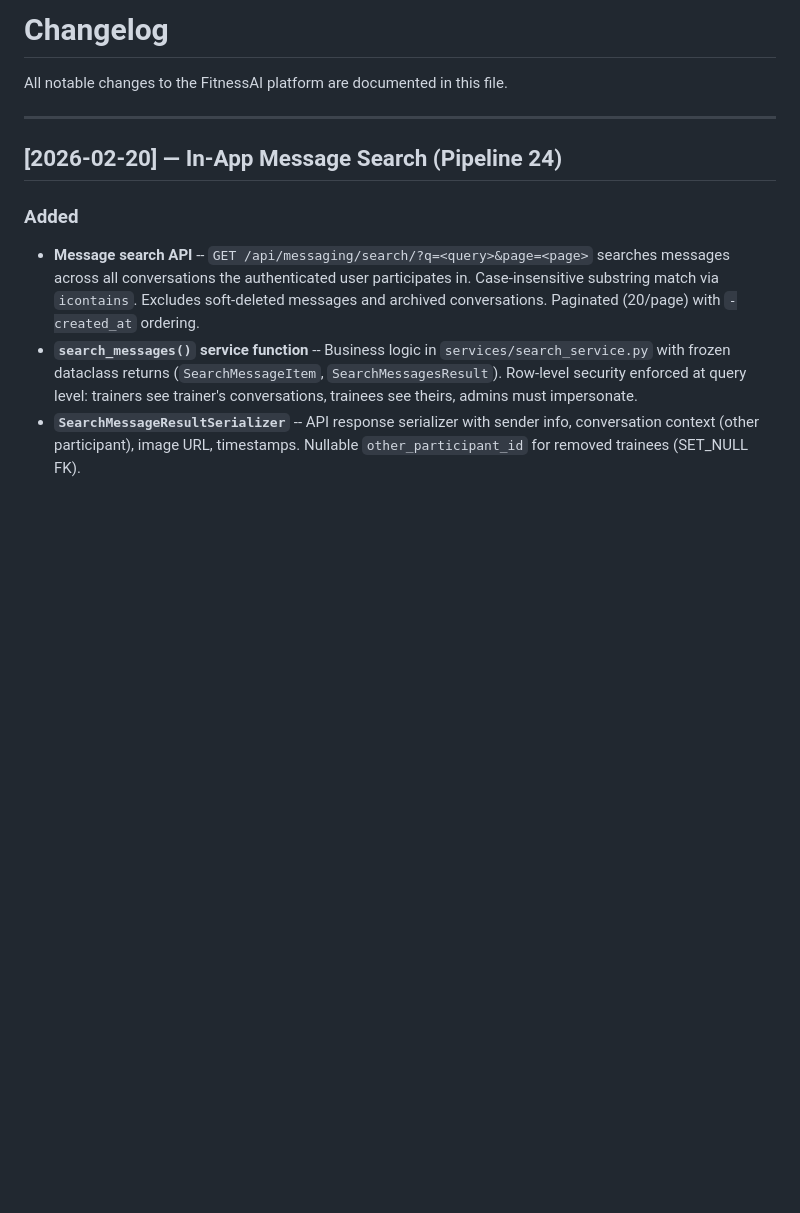
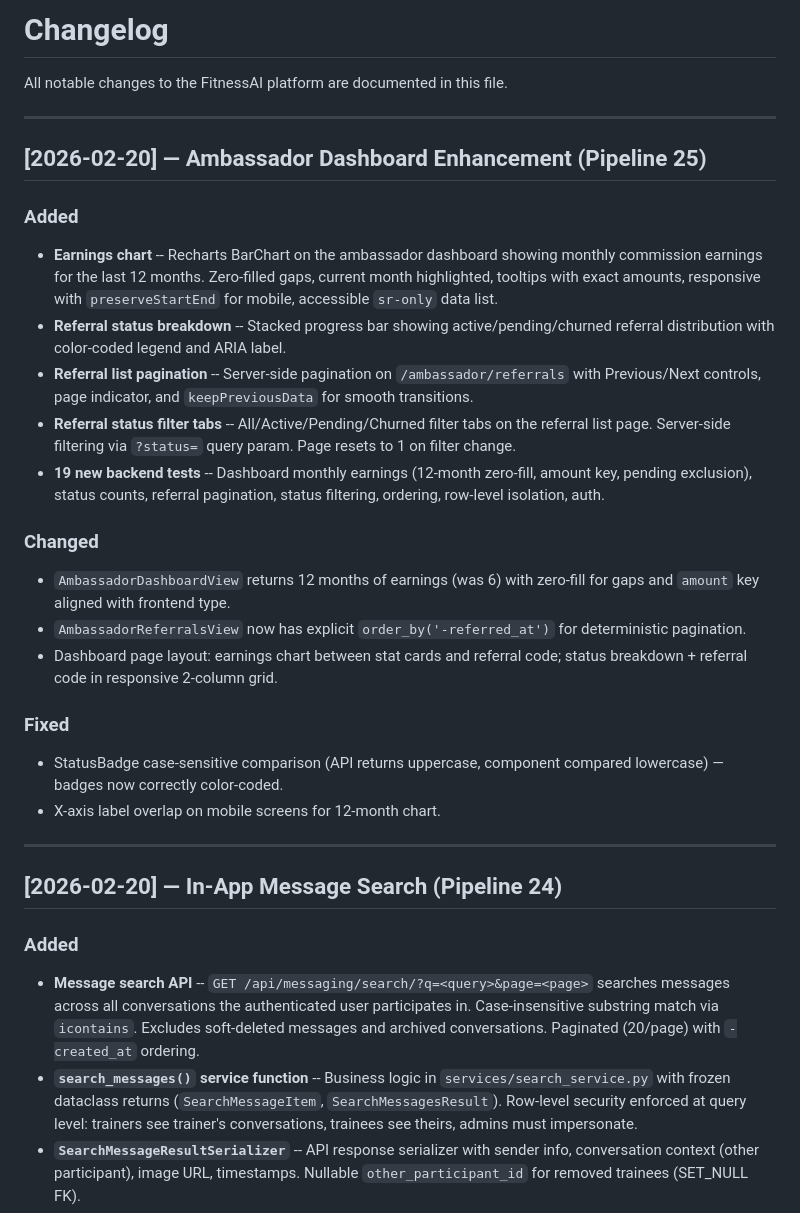
Before and after one commit to ShayestehInc/fitnessai, a Markdown page: CHANGELOG.md, the part around the change. GitHub-like rendering; blank space fills up the shorter version.

Commit message:
docs: update spec and changelog for Pipeline 25 — Ambassador Dashboard Enhancement
Co-Authored-By: Claude Opus 4.6 <noreply@anthropic.com>

```diff
--- a/CHANGELOG.md
+++ b/CHANGELOG.md
@@ -1,6 +1,26 @@
 # Changelog
 
 All notable changes to the FitnessAI platform are documented in this file.
+
+---
+
+## [2026-02-20] — Ambassador Dashboard Enhancement (Pipeline 25)
+
+### Added
+- **Earnings chart** -- Recharts BarChart on the ambassador dashboard showing monthly commission earnings for the last 12 months. Zero-filled gaps, current month highlighted, tooltips with exact amounts, responsive with `preserveStartEnd` for mobile, accessible `sr-only` data list.
+- **Referral status breakdown** -- Stacked progress bar showing active/pending/churned referral distribution with color-coded legend and ARIA label.
+- **Referral list pagination** -- Server-side pagination on `/ambassador/referrals` with Previous/Next controls, page indicator, and `keepPreviousData` for smooth transitions.
+- **Referral status filter tabs** -- All/Active/Pending/Churned filter tabs on the referral list page. Server-side filtering via `?status=` query param. Page resets to 1 on filter change.
+- **19 new backend tests** -- Dashboard monthly earnings (12-month zero-fill, amount key, pending exclusion), status counts, referral pagination, status filtering, ordering, row-level isolation, auth.
+
+### Changed
+- `AmbassadorDashboardView` returns 12 months of earnings (was 6) with zero-fill for gaps and `amount` key aligned with frontend type.
+- `AmbassadorReferralsView` now has explicit `order_by('-referred_at')` for deterministic pagination.
+- Dashboard page layout: earnings chart between stat cards and referral code; status breakdown + referral code in responsive 2-column grid.
+
+### Fixed
+- StatusBadge case-sensitive comparison (API returns uppercase, component compared lowercase) — badges now correctly color-coded.
+- X-axis label overlap on mobile screens for 12-month chart.
 
 ---
 
```
Also changed, not shown: PRODUCT_SPEC.md (+2 -2 lines).
